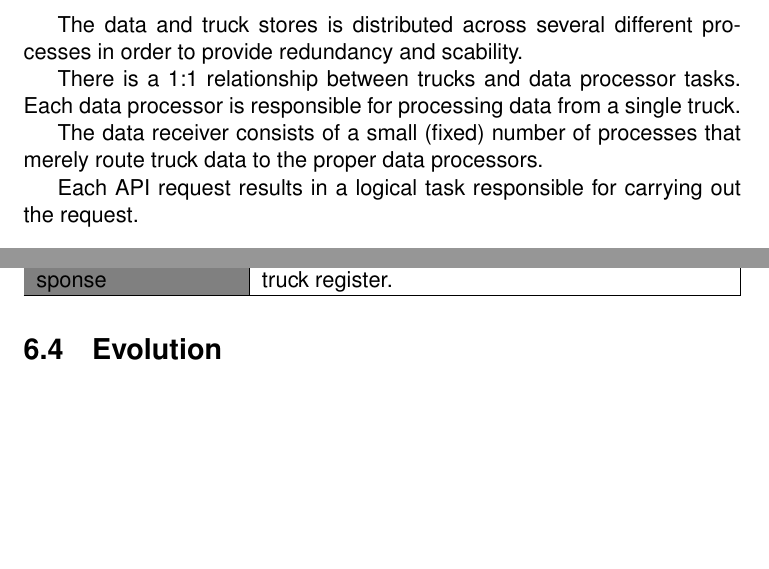
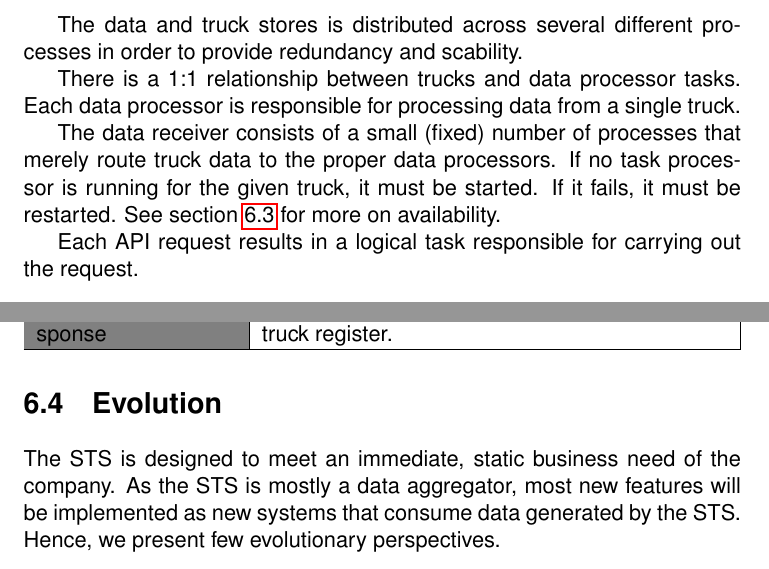
Before and after one commit to Athas/architecture-course-project, a LaTeX document (architectural_design/architectural_design.tex): two parts of pages 27 and 41 of 47, joined at a grey line, cut so that both start at the same text, the shorter picture padded with empty space. Compiled offline with pdfLaTeX.

Commit message:
More clarifications

```diff
--- a/architectural_design/architectural_design.tex
+++ b/architectural_design/architectural_design.tex
@@ -882,7 +882,10 @@ Each data processor is responsible for processing data from a single
 truck.
 
 The data receiver consists of a small (fixed) number of processes that
-merely route truck data to the proper data processors.
+merely route truck data to the proper data processors.  If no task
+processor is running for the given truck, it must be started.  If it
+fails, it must be restarted.  See section \ref{sec:avail-resil} for
+more on availability.
 
 Each API request results in a logical task responsible for carrying
 out the request.
@@ -1419,6 +1422,11 @@ running on virtual machine instances that become unreachable.
 \section{Evolution}
 \label{sec:evolution}
 
+The STS is designed to meet an immediate, static business need of the
+company.  As the STS is mostly a data aggregator, most new features
+will be implemented as new systems that consume data generated by the
+STS.  Hence, we present few evolutionary perspectives.
+
 \begin{center}
   \begin{tabular}[h!]{| p{0.4\textwidth} | p{0.5\textwidth} |}
     \hline
```
